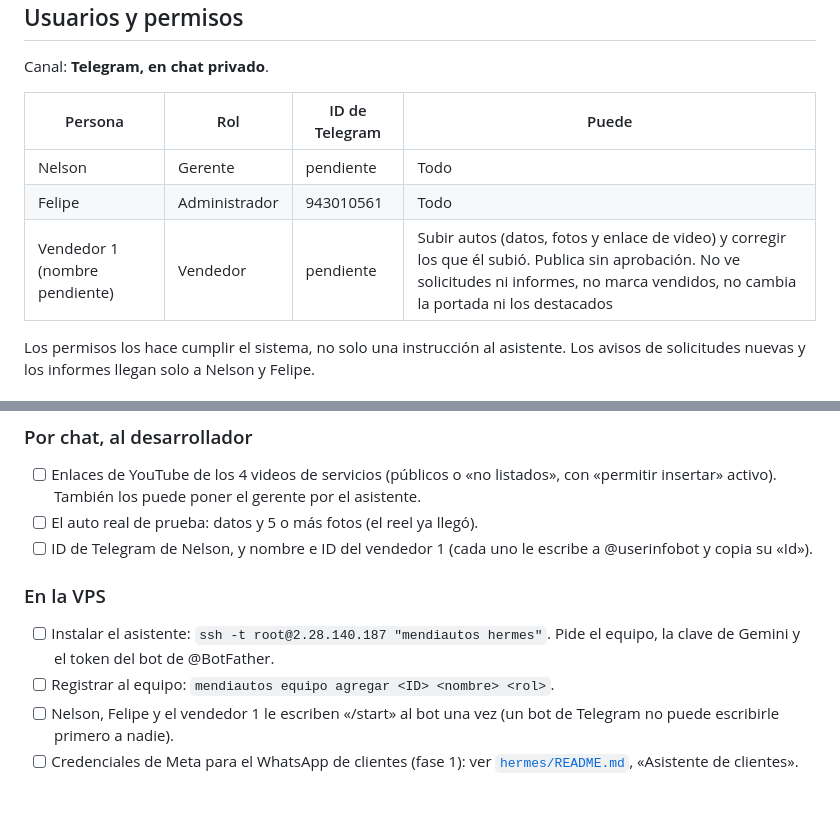
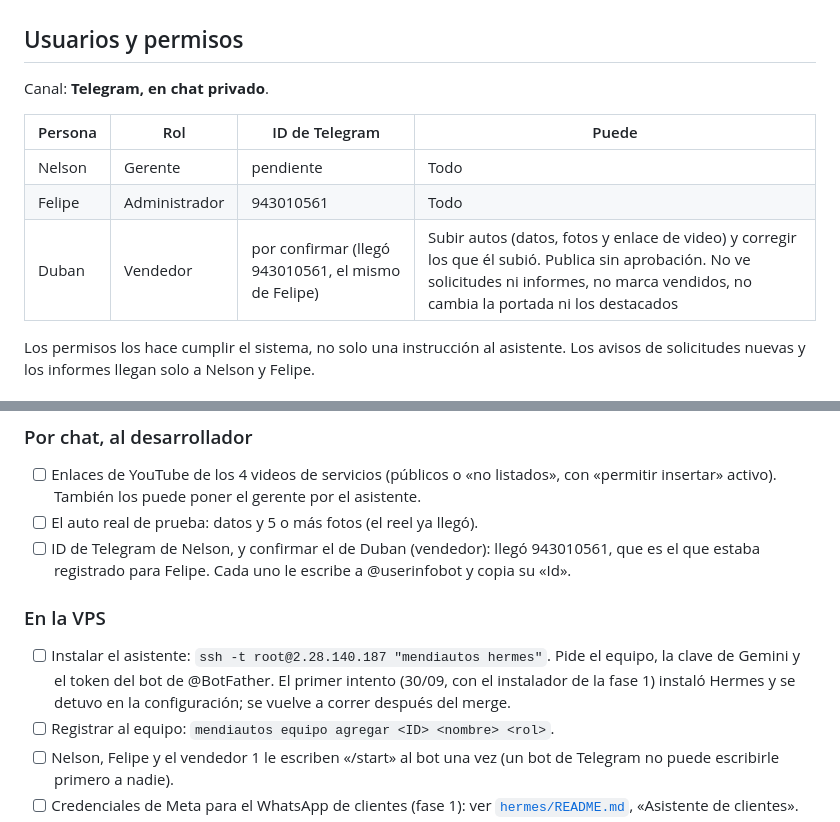
Before and after one commit to Felipegarridos/Mendiaautos, a Markdown page: docs/requerimientos-asistente.md, 2 parts joined by grey strips. Drawn GitHub-style; blank space fills up the shorter version.

Commit message:
Record Duban as the seller and the pending ID check
Co-Authored-By: Claude Opus 5.5 <noreply@anthropic.com>
Claude-Session: https://claude.ai/code/session_01Md35vTFwKaUnR5spq7gUUo

```diff
--- a/docs/requerimientos-asistente.md
+++ b/docs/requerimientos-asistente.md
@@ -12,7 +12,7 @@ Canal: **Telegram, en chat privado**.
 |---|---|---|---|
 | Nelson | Gerente | pendiente | Todo |
 | Felipe | Administrador | 943010561 | Todo |
-| Vendedor 1 (nombre pendiente) | Vendedor | pendiente | Subir autos (datos, fotos y enlace de video) y corregir los que él subió. Publica sin aprobación. No ve solicitudes ni informes, no marca vendidos, no cambia la portada ni los destacados |
+| Duban | Vendedor | por confirmar (llegó 943010561, el mismo de Felipe) | Subir autos (datos, fotos y enlace de video) y corregir los que él subió. Publica sin aprobación. No ve solicitudes ni informes, no marca vendidos, no cambia la portada ni los destacados |
 
 Los permisos los hace cumplir el sistema, no solo una instrucción al asistente.
 Los avisos de solicitudes nuevas y los informes llegan solo a Nelson y Felipe.
@@ -142,13 +142,16 @@ directamente en la VPS durante la instalación.
       con «permitir insertar» activo). También los puede poner el gerente por
       el asistente.
 - [ ] El auto real de prueba: datos y 5 o más fotos (el reel ya llegó).
-- [ ] ID de Telegram de Nelson, y nombre e ID del vendedor 1 (cada uno le
-      escribe a @userinfobot y copia su «Id»).
+- [ ] ID de Telegram de Nelson, y confirmar el de Duban (vendedor): llegó
+      943010561, que es el que estaba registrado para Felipe. Cada uno le
+      escribe a @userinfobot y copia su «Id».
 
 ### En la VPS
 
 - [ ] Instalar el asistente: `ssh -t root@2.28.140.187 "mendiautos hermes"`.
-      Pide el equipo, la clave de Gemini y el token del bot de @BotFather.
+      Pide el equipo, la clave de Gemini y el token del bot de @BotFather. El
+      primer intento (30/09, con el instalador de la fase 1) instaló Hermes y
+      se detuvo en la configuración; se vuelve a correr después del merge.
 - [ ] Registrar al equipo: `mendiautos equipo agregar <ID> <nombre> <rol>`.
 - [ ] Nelson, Felipe y el vendedor 1 le escriben «/start» al bot una vez (un
       bot de Telegram no puede escribirle primero a nadie).
```
